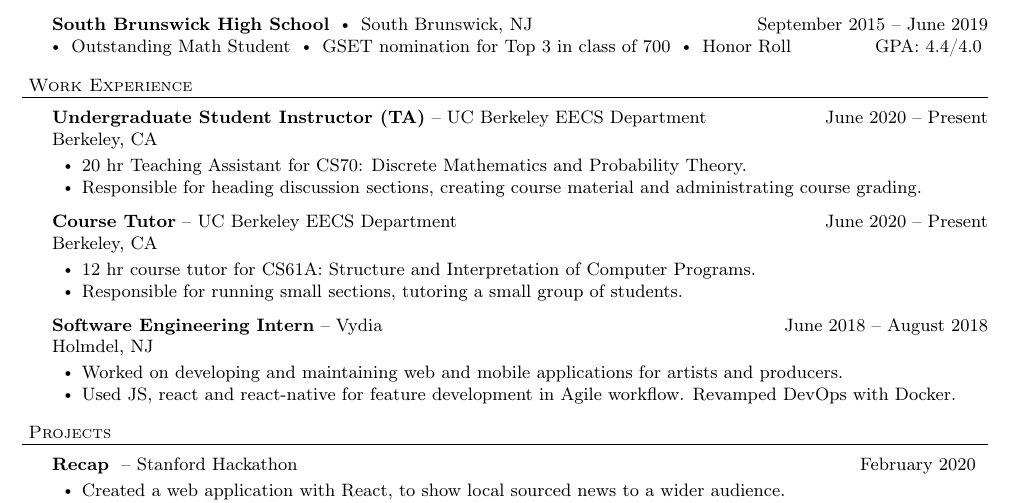
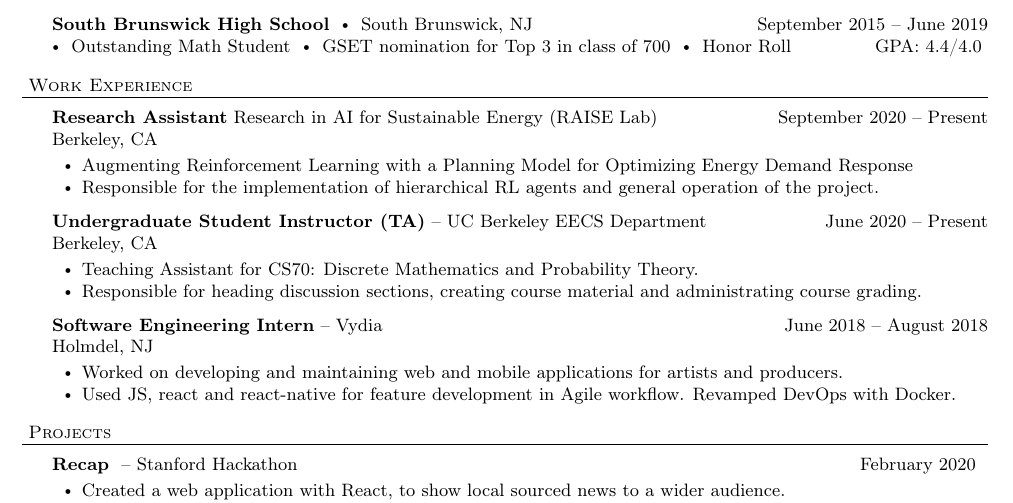
Before and after one commit to tsgoten/resume, a LaTeX CV (resume.tex): part of the page, cut so that both start at the same text. Compiled offline with pdfLaTeX.

Commit message:
updated resume

```diff
--- a/resume.tex
+++ b/resume.tex
@@ -137,20 +137,27 @@ Page $\thepage\hspace*{3pt}\vert\hspace*{3pt}\pageref{LastPage}$
 
 \vspace*{4pt}%
 \header{Work Experience}
+    \employer{Research Assistant}
+    {Research in AI for Sustainable Energy (RAISE Lab)}{September 2020 -- Present}{Berkeley, CA}
+	\begin{bullet-list-minor}
+	\item Augmenting Reinforcement Learning with a Planning Model for Optimizing Energy Demand Response
+	\item Responsible for the implementation of hierarchical RL agents and general operation of the project.
+    \end{bullet-list-minor}
+
 
     \employer{Undergraduate Student Instructor (TA)}
     {-- UC Berkeley EECS Department}{June 2020 -- Present}{Berkeley, CA}
 	\begin{bullet-list-minor}
-	\item 20 hr Teaching Assistant for CS70: Discrete Mathematics and Probability Theory.
+	\item Teaching Assistant for CS70: Discrete Mathematics and Probability Theory.
 	\item Responsible for heading discussion sections, creating course material and administrating course grading.
     \end{bullet-list-minor}
 
-    \employer{Course Tutor}
-    {-- UC Berkeley EECS Department}{June 2020 -- Present}{Berkeley, CA}
-	\begin{bullet-list-minor}
-    \item 12 hr course tutor for CS61A: Structure and Interpretation of Computer Programs.
-    \item Responsible for running small sections, tutoring a small group of students.
-    \end{bullet-list-minor}
+    % \employer{Course Tutor}
+    % {-- UC Berkeley EECS Department}{June 2020 -- Present}{Berkeley, CA}
+	% \begin{bullet-list-minor}
+    % \item 12 hr course tutor for CS61A: Structure and Interpretation of Computer Programs.
+    % \item Responsible for running small sections, tutoring a small group of students.
+    % \end{bullet-list-minor}
 
     % \employer{Computer Science Mentor (Tutor)}{-- UC Berkeley CSM}{Aug 2016 -- May 2019}{Berkeley, CA}
 	% \begin{bullet-list-minor}
```
Also changed, not shown: resume.pdf.
